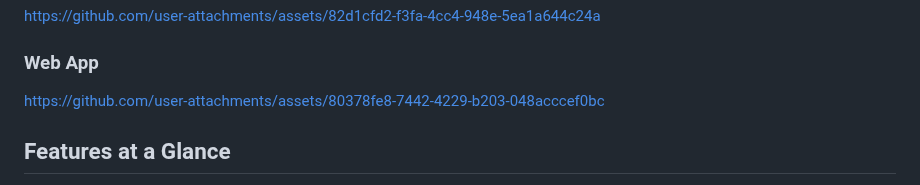
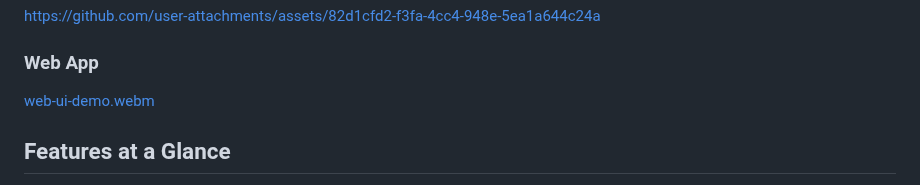
Before and after one commit to LukasDS/lds-workout-system, a Markdown page: README.md, the part around the change. GitHub-like rendering.

Commit message:
Fix the web UI demo

```diff
--- a/README.md
+++ b/README.md
@@ -9,7 +9,7 @@ This project leverages a microservices architecture with **Flutter**, **Angular*
 https://github.com/user-attachments/assets/82d1cfd2-f3fa-4cc4-948e-5ea1a644c24a
 
 ### Web App
-https://github.com/user-attachments/assets/80378fe8-7442-4229-b203-048acccef0bc
+[web-ui-demo.webm](https://github.com/user-attachments/assets/60f6f129-e28d-4001-99a6-108d230cbf4f)
 
 ## Features at a Glance
 
```
